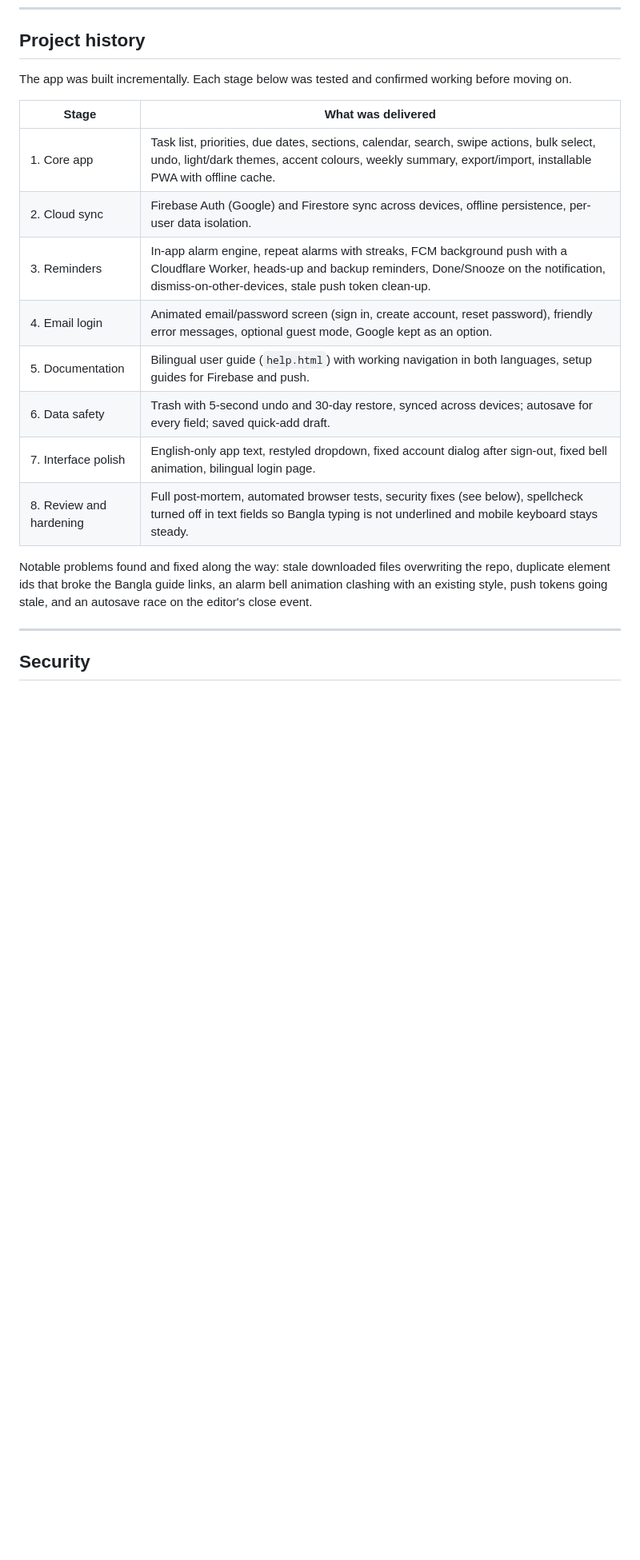
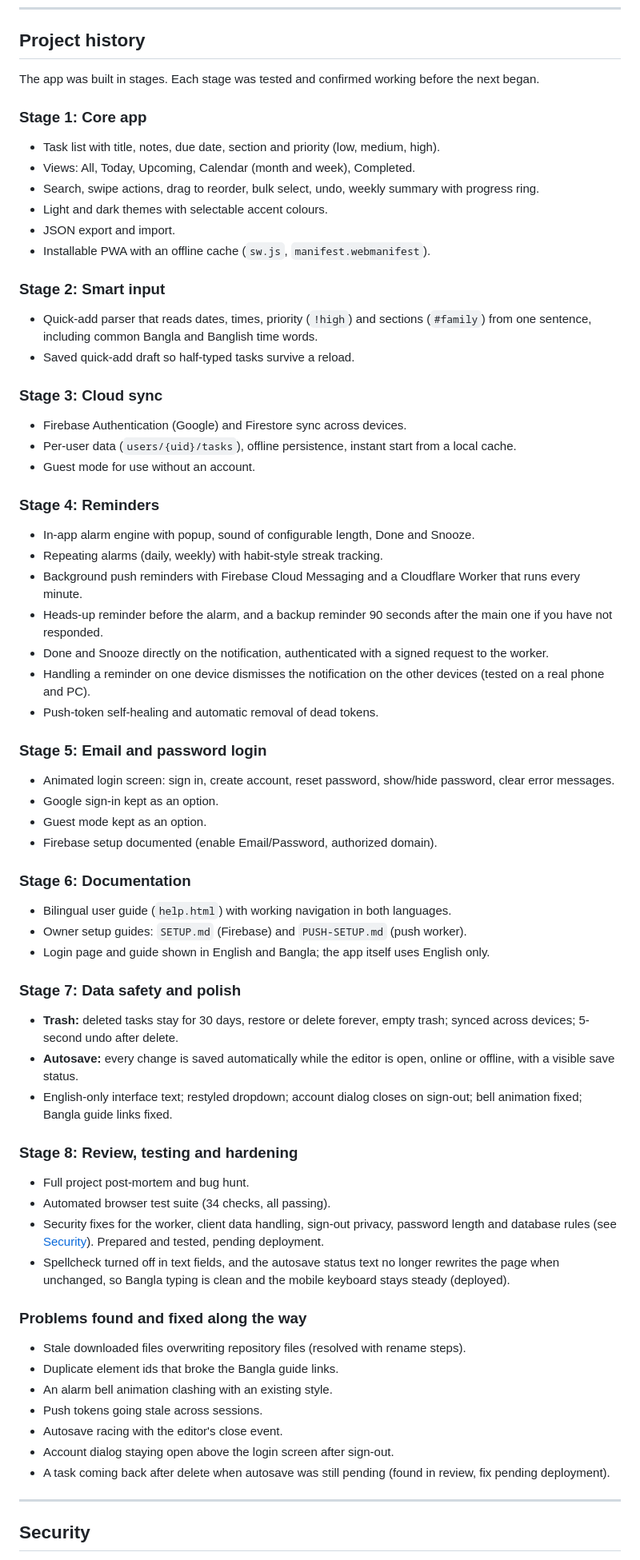
Before and after one commit to abdurrahmancce/To-Do-Pro, a Markdown page: README.md, the part around one of its changes. Shown at 80% size. GitHub-like rendering; blank space fills up the shorter version.

Commit message:
Rewrite README in English with full project history

```diff
--- a/README.md
+++ b/README.md
@@ -81,20 +92,64 @@ An installable to-do app (PWA) for phone, laptop and PC. Tasks sync across devic
 
 ## Project history
 
-The app was built incrementally. Each stage below was tested and confirmed working before moving on.
+The app was built in stages. Each stage was tested and confirmed working before the next began.
 
-| Stage | What was delivered |
-|---|---|
-| 1. Core app | Task list, priorities, due dates, sections, calendar, search, swipe actions, bulk select, undo, light/dark themes, accent colours, weekly summary, export/import, installable PWA with offline cache. |
-| 2. Cloud sync | Firebase Auth (Google) and Firestore sync across devices, offline persistence, per-user data isolation. |
-| 3. Reminders | In-app alarm engine, repeat alarms with streaks, FCM background push with a Cloudflare Worker, heads-up and backup reminders, Done/Snooze on the notification, dismiss-on-other-devices, stale push token clean-up. |
-| 4. Email login | Animated email/password screen (sign in, create account, reset password), friendly error messages, optional guest mode, Google kept as an option. |
-| 5. Documentation | Bilingual user guide (`help.html`) with working navigation in both languages, setup guides for Firebase and push. |
-| 6. Data safety | Trash with 5-second undo and 30-day restore, synced across devices; autosave for every field; saved quick-add draft. |
-| 7. Interface polish | English-only app text, restyled dropdown, fixed account dialog after sign-out, fixed bell animation, bilingual login page. |
-| 8. Review and hardening | Full post-mortem, automated browser tests, security fixes (see below), spellcheck turned off in text fields so Bangla typing is not underlined and mobile keyboard stays steady. |
+### Stage 1: Core app
+- Task list with title, notes, due date, section and priority (low, medium, high).
+- Views: All, Today, Upcoming, Calendar (month and week), Completed.
+- Search, swipe actions, drag to reorder, bulk select, undo, weekly summary with progress ring.
+- Light and dark themes with selectable accent colours.
+- JSON export and import.
+- Installable PWA with an offline cache (`sw.js`, `manifest.webmanifest`).
 
-Notable problems found and fixed along the way: stale downloaded files overwriting the repo, duplicate element ids that broke the Bangla guide links, an alarm bell animation clashing with an existing style, push tokens going stale, and an autosave race on the editor's close event.
+### Stage 2: Smart input
+- Quick-add parser that reads dates, times, priority (`!high`) and sections (`#family`) from one sentence, including common Bangla and Banglish time words.
+- Saved quick-add draft so half-typed tasks survive a reload.
+
+### Stage 3: Cloud sync
+- Firebase Authentication (Google) and Firestore sync across devices.
+- Per-user data (`users/{uid}/tasks`), offline persistence, instant start from a local cache.
+- Guest mode for use without an account.
+
+### Stage 4: Reminders
+- In-app alarm engine with popup, sound of configurable length, Done and Snooze.
+- Repeating alarms (daily, weekly) with habit-style streak tracking.
+- Background push reminders with Firebase Cloud Messaging and a Cloudflare Worker that runs every minute.
+- Heads-up reminder before the alarm, and a backup reminder 90 seconds after the main one if you have not responded.
+- Done and Snooze directly on the notification, authenticated with a signed request to the worker.
+- Handling a reminder on one device dismisses the notification on the other devices (tested on a real phone and PC).
+- Push-token self-healing and automatic removal of dead tokens.
+
+### Stage 5: Email and password login
+- Animated login screen: sign in, create account, reset password, show/hide password, clear error messages.
+- Google sign-in kept as an option.
+- Guest mode kept as an option.
+- Firebase setup documented (enable Email/Password, authorized domain).
+
+### Stage 6: Documentation
+- Bilingual user guide (`help.html`) with working navigation in both languages.
+- Owner setup guides: `SETUP.md` (Firebase) and `PUSH-SETUP.md` (push worker).
+- Login page and guide shown in English and Bangla; the app itself uses English only.
+
+### Stage 7: Data safety and polish
+- **Trash:** deleted tasks stay for 30 days, restore or delete forever, empty trash; synced across devices; 5-second undo after delete.
+- **Autosave:** every change is saved automatically while the editor is open, online or offline, with a visible save status.
+- English-only interface text; restyled dropdown; account dialog closes on sign-out; bell animation fixed; Bangla guide links fixed.
+
+### Stage 8: Review, testing and hardening
+- Full project post-mortem and bug hunt.
+- Automated browser test suite (34 checks, all passing).
+- Security fixes for the worker, client data handling, sign-out privacy, password length and database rules (see [Security](#security)). Prepared and tested, pending deployment.
+- Spellcheck turned off in text fields, and the autosave status text no longer rewrites the page when unchanged, so Bangla typing is clean and the mobile keyboard stays steady (deployed).
+
+### Problems found and fixed along the way
+- Stale downloaded files overwriting repository files (resolved with rename steps).
+- Duplicate element ids that broke the Bangla guide links.
+- An alarm bell animation clashing with an existing style.
+- Push tokens going stale across sessions.
+- Autosave racing with the editor's close event.
+- Account dialog staying open above the login screen after sign-out.
+- A task coming back after delete when autosave was still pending (found in review, fix pending deployment).
 
 ---
 
```
Also changed, not shown: other parts of README.md (+29 -55 lines).
